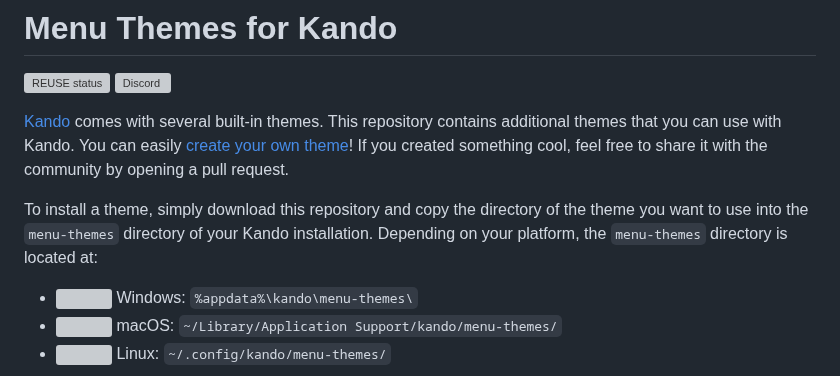
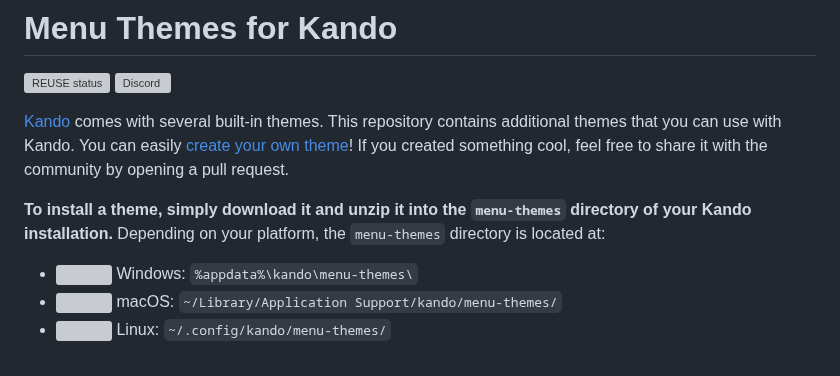
Before and after one commit to kando-menu/menu-themes, a Markdown page: README.md, the part around the change. GitHub-like rendering; grey boxes are pictures that could not be loaded.

Commit message:
:memo: Tweak installation hint

```diff
--- a/README.md
+++ b/README.md
@@ -17,7 +17,7 @@ This repository contains additional themes that you can use with Kando.
 You can easily [create your own theme](https://kando.menu/create-menu-themes/)!
 If you created something cool, feel free to share it with the community by opening a pull request.
 
-To install a theme, simply download this repository and copy the directory of the theme you want to use into the `menu-themes` directory of your Kando installation.
+**To install a theme, simply download it and unzip it into the `menu-themes` directory of your Kando installation.**
 Depending on your platform, the `menu-themes` directory is located at:
 
 - <img height="14" width="26" src="https://upload.wikimedia.org/wikipedia/commons/c/c4/Windows_logo_-_2021_%28Black%29.svg" /> Windows: `%appdata%\kando\menu-themes\`
```
